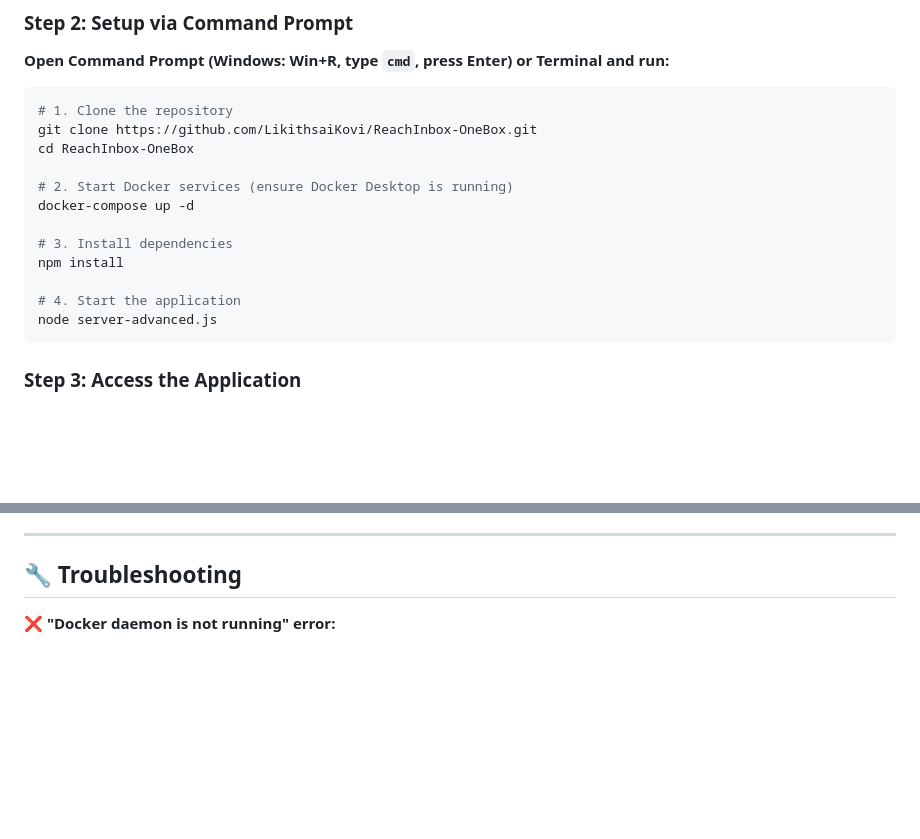
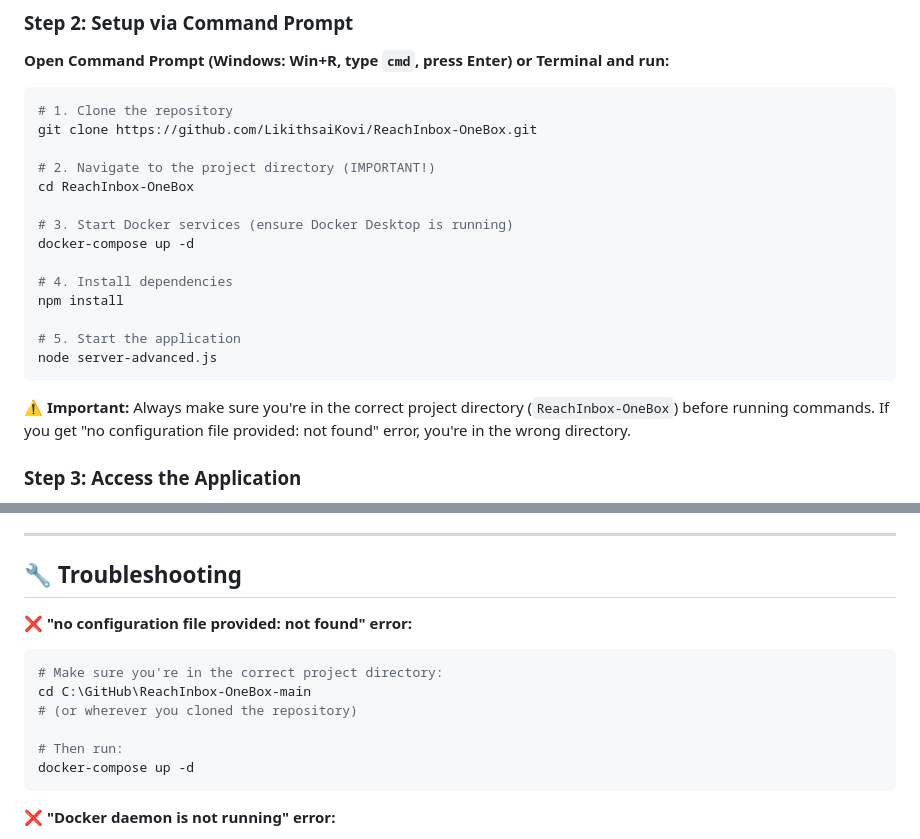
Before and after one commit to LikithsaiKovi/ReachInbox-OneBox, a Markdown page: README.md, 2 parts joined by grey strips. GitHub-like rendering; blank space fills up the shorter version.

Commit message:
Add directory navigation instructions and troubleshooting for docker-compose error

````diff
--- a/README.md
+++ b/README.md
@@ -16,17 +16,21 @@ Ensure you have the following installed:
 ```bash
 # 1. Clone the repository
 git clone https://github.com/LikithsaiKovi/ReachInbox-OneBox.git
+
+# 2. Navigate to the project directory (IMPORTANT!)
 cd ReachInbox-OneBox
 
-# 2. Start Docker services (ensure Docker Desktop is running)
+# 3. Start Docker services (ensure Docker Desktop is running)
 docker-compose up -d
 
-# 3. Install dependencies
+# 4. Install dependencies
 npm install
 
-# 4. Start the application
+# 5. Start the application
 node server-advanced.js
 ```
+
+**⚠️ Important:** Always make sure you're in the correct project directory (`ReachInbox-OneBox`) before running commands. If you get "no configuration file provided: not found" error, you're in the wrong directory.
 
 ### **Step 3: Access the Application**
 - **Open your browser and go to:** http://localhost:4000
@@ -100,6 +104,16 @@ docker-compose down
 ---
 
 ## 🔧 **Troubleshooting**
+
+**❌ "no configuration file provided: not found" error:**
+```bash
+# Make sure you're in the correct project directory:
+cd C:\GitHub\ReachInbox-OneBox-main
+# (or wherever you cloned the repository)
+
+# Then run:
+docker-compose up -d
+```
 
 **❌ "Docker daemon is not running" error:**
 - Make sure **Docker Desktop** is installed and running
````
